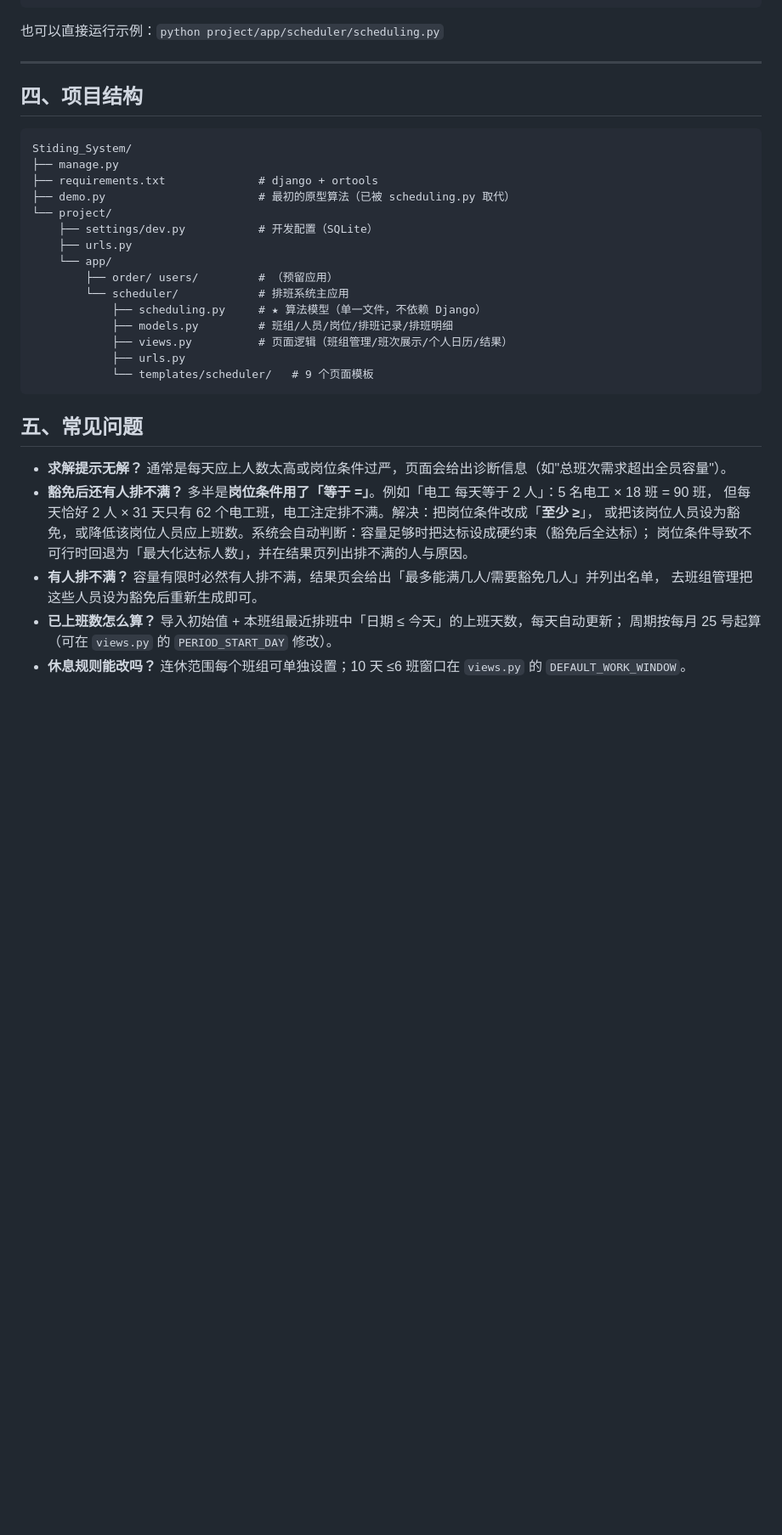
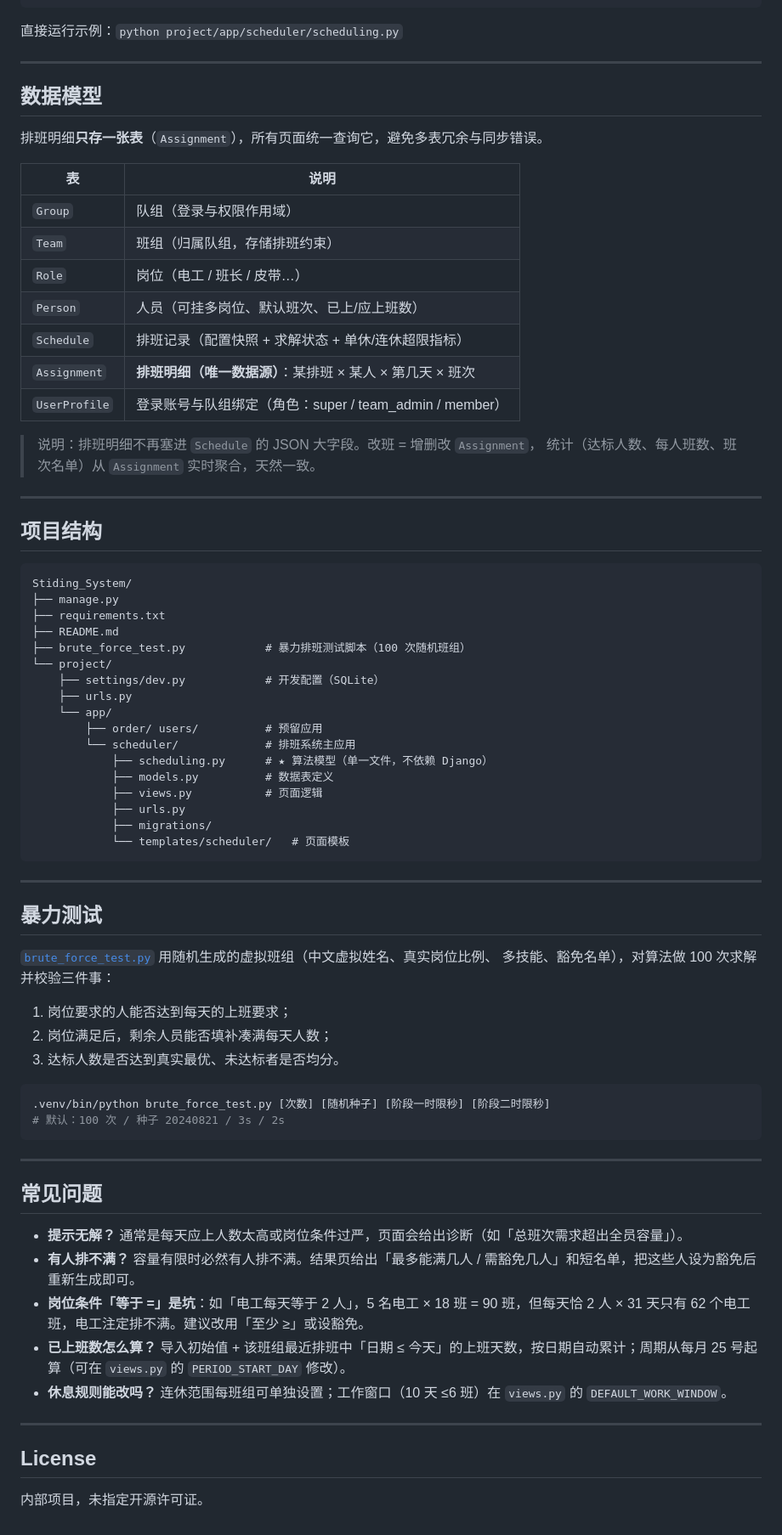
Before and after one commit to qizhang2004-bot/Stiding_System, a Markdown page: README.md, the part around one of its changes. Shown at 85% size. GitHub-like rendering; blank space fills up the shorter version.

Commit message:
更新 README：重构后的数据模型、算法说明与暴力测试

````diff
--- a/README.md
+++ b/README.md
@@ -146,39 +131,79 @@ result = build_schedule({
 result.print_summary()
 ```
 
-也可以直接运行示例：`python project/app/scheduler/scheduling.py`
+直接运行示例：`python project/app/scheduler/scheduling.py`
 
 ---
 
-## 四、项目结构
+## 数据模型
+
+排班明细**只存一张表**（`Assignment`），所有页面统一查询它，避免多表冗余与同步错误。
+
+| 表 | 说明 |
+| --- | --- |
+| `Group` | 队组（登录与权限作用域） |
+| `Team` | 班组（归属队组，存储排班约束） |
+| `Role` | 岗位（电工 / 班长 / 皮带…） |
+| `Person` | 人员（可挂多岗位、默认班次、已上/应上班数） |
+| `Schedule` | 排班记录（配置快照 + 求解状态 + 单休/连休超限指标） |
+| `Assignment` | **排班明细（唯一数据源）**：某排班 × 某人 × 第几天 × 班次 |
+| `UserProfile` | 登录账号与队组绑定（角色：super / team_admin / member） |
+
+> 说明：排班明细不再塞进 `Schedule` 的 JSON 大字段。改班 = 增删改 `Assignment`，
+> 统计（达标人数、每人班数、班次名单）从 `Assignment` 实时聚合，天然一致。
+
+---
+
+## 项目结构
 
 ```
 Stiding_System/
 ├── manage.py
-├── requirements.txt              # django + ortools
-├── demo.py                       # 最初的原型算法（已被 scheduling.py 取代）
+├── requirements.txt
+├── README.md
+├── brute_force_test.py            # 暴力排班测试脚本（100 次随机班组）
 └── project/
-    ├── settings/dev.py           # 开发配置（SQLite）
+    ├── settings/dev.py            # 开发配置（SQLite）
     ├── urls.py
     └── app/
-        ├── order/ users/         # （预留应用）
-        └── scheduler/            # 排班系统主应用
-            ├── scheduling.py     # ★ 算法模型（单一文件，不依赖 Django）
-            ├── models.py         # 班组/人员/岗位/排班记录/排班明细
-            ├── views.py          # 页面逻辑（班组管理/班次展示/个人日历/结果）
+        ├── order/ users/          # 预留应用
+        └── scheduler/             # 排班系统主应用
+            ├── scheduling.py      # ★ 算法模型（单一文件，不依赖 Django）
+            ├── models.py          # 数据表定义
+            ├── views.py           # 页面逻辑
             ├── urls.py
-            └── templates/scheduler/   # 9 个页面模板
+            ├── migrations/
+            └── templates/scheduler/   # 页面模板
 ```
 
-## 五、常见问题
+---
 
-- **求解提示无解？** 通常是每天应上人数太高或岗位条件过严，页面会给出诊断信息（如"总班次需求超出全员容量"）。
-- **豁免后还有人排不满？** 多半是**岗位条件用了「等于 =」**。例如「电工 每天等于 2 人」：5 名电工 × 18 班 = 90 班，
-  但每天恰好 2 人 × 31 天只有 62 个电工班，电工注定排不满。解决：把岗位条件改成「**至少 ≥**」，
-  或把该岗位人员设为豁免，或降低该岗位人员应上班数。系统会自动判断：容量足够时把达标设成硬约束（豁免后全达标）；
-  岗位条件导致不可行时回退为「最大化达标人数」，并在结果页列出排不满的人与原因。
-- **有人排不满？** 容量有限时必然有人排不满，结果页会给出「最多能满几人/需要豁免几人」并列出名单，
-  去班组管理把这些人员设为豁免后重新生成即可。
-- **已上班数怎么算？** 导入初始值 + 本班组最近排班中「日期 ≤ 今天」的上班天数，每天自动更新；
-  周期按每月 25 号起算（可在 `views.py` 的 `PERIOD_START_DAY` 修改）。
-- **休息规则能改吗？** 连休范围每个班组可单独设置；10 天 ≤6 班窗口在 `views.py` 的 `DEFAULT_WORK_WINDOW`。
+## 暴力测试
+
+[`brute_force_test.py`](brute_force_test.py) 用随机生成的虚拟班组（中文虚拟姓名、真实岗位比例、
+多技能、豁免名单），对算法做 100 次求解并校验三件事：
+
+1. 岗位要求的人能否达到每天的上班要求；
+2. 岗位满足后，剩余人员能否填补凑满每天人数；
+3. 达标人数是否达到真实最优、未达标者是否均分。
+
+```bash
+.venv/bin/python brute_force_test.py [次数] [随机种子] [阶段一时限秒] [阶段二时限秒]
+# 默认：100 次 / 种子 20240821 / 3s / 2s
+```
+
+---
+
+## 常见问题
+
+- **提示无解？** 通常是每天应上人数太高或岗位条件过严，页面会给出诊断（如「总班次需求超出全员容量」）。
+- **有人排不满？** 容量有限时必然有人排不满。结果页给出「最多能满几人 / 需豁免几人」和短名单，把这些人设为豁免后重新生成即可。
+- **岗位条件「等于 =」是坑**：如「电工每天等于 2 人」，5 名电工 × 18 班 = 90 班，但每天恰 2 人 × 31 天只有 62 个电工班，电工注定排不满。建议改用「至少 ≥」或设豁免。
+- **已上班数怎么算？** 导入初始值 + 该班组最近排班中「日期 ≤ 今天」的上班天数，按日期自动累计；周期从每月 25 号起算（可在 `views.py` 的 `PERIOD_START_DAY` 修改）。
+- **休息规则能改吗？** 连休范围每班组可单独设置；工作窗口（10 天 ≤6 班）在 `views.py` 的 `DEFAULT_WORK_WINDOW`。
+
+---
+
+## License
+
+内部项目，未指定开源许可证。
````
Also changed, not shown: other parts of README.md (+71 -86 lines).
